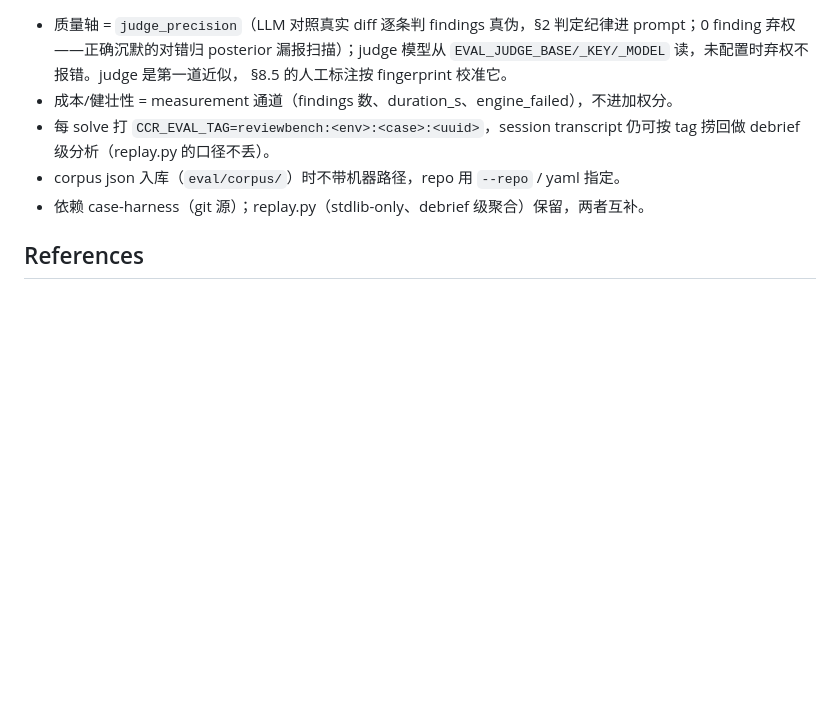
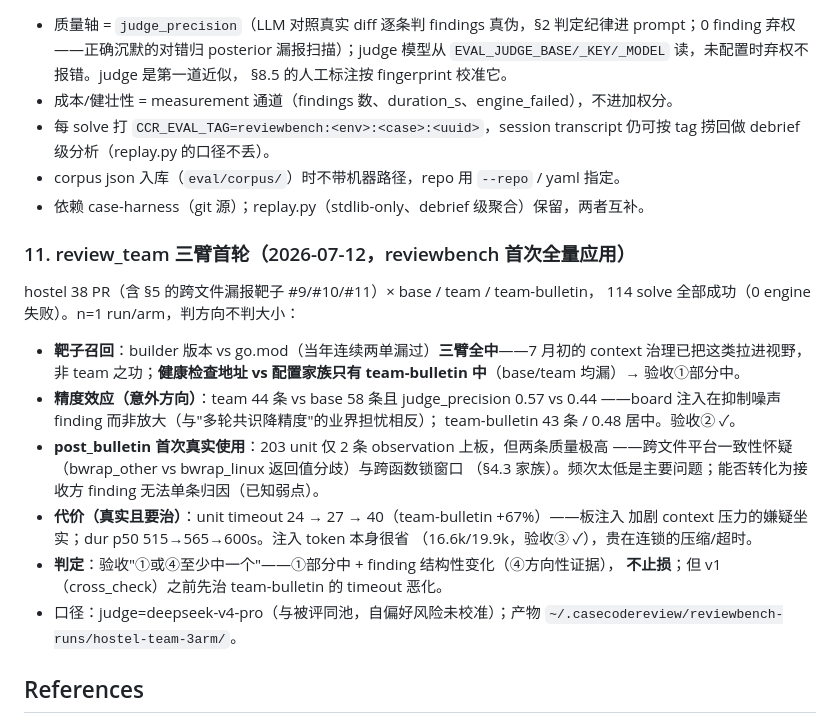
Before and after one commit to qiankunli/case-code-review, a Markdown page: eval/README.md, the part around the change. Rendered like a GitHub page; blank space fills up the shorter version.

Commit message:
docs(eval): §11 review_team 三臂首轮记录（hostel 38 PR，reviewbench 首次全量）
靶子部分召回（健康检查家族仅 team-bulletin 中）、board 注入抑制噪声
（team 精度 0.44→0.57）、post_bulletin 首用 2 条质量极高但频次过低、
timeout 恶化坐实为 team-bulletin 主要代价。判定：不止损，v1 前先治
timeout。

```diff
--- a/eval/README.md
+++ b/eval/README.md
@@ -177,6 +177,29 @@ uv run python -m reviewbench.run experiments/ccr-vs-ocr.yaml
 - corpus json 入库（`eval/corpus/`）时不带机器路径，repo 用 `--repo` / yaml 指定。
 - 依赖 case-harness（git 源）；replay.py（stdlib-only、debrief 级聚合）保留，两者互补。
 
+### 11. review_team 三臂首轮（2026-07-12，reviewbench 首次全量应用）
+
+hostel 38 PR（含 §5 的跨文件漏报靶子 #9/#10/#11）× base / team / team-bulletin，
+114 solve 全部成功（0 engine 失败）。n=1 run/arm，判方向不判大小：
+
+- **靶子召回**：builder 版本 vs go.mod（当年连续两单漏过）**三臂全中**——7 月初的
+  context 治理已把这类拉进视野，非 team 之功；**健康检查地址 vs 配置家族只有
+  team-bulletin 中**（base/team 均漏）→ 验收①部分中。
+- **精度效应（意外方向）**：team 44 条 vs base 58 条且 judge_precision 0.57 vs 0.44
+  ——board 注入在抑制噪声 finding 而非放大（与"多轮共识降精度"的业界担忧相反）；
+  team-bulletin 43 条 / 0.48 居中。验收② ✓。
+- **post_bulletin 首次真实使用**：203 unit 仅 2 条 observation 上板，但两条质量极高
+  ——跨文件平台一致性怀疑（bwrap_other vs bwrap_linux 返回值分歧）与跨函数锁窗口
+  （§4.3 家族）。频次太低是主要问题；能否转化为接收方 finding 无法单条归因（已知弱点）。
+- **代价（真实且要治）**：unit timeout 24 → 27 → 40（team-bulletin +67%）——板注入
+  加剧 context 压力的嫌疑坐实；dur p50 515→565→600s。注入 token 本身很省
+  （16.6k/19.9k，验收③ ✓），贵在连锁的压缩/超时。
+- **判定**：验收"①或④至少中一个"——①部分中 + finding 结构性变化（④方向性证据），
+  **不止损**；但 v1（cross_check）之前先治 team-bulletin 的 timeout 恶化。
+- 口径：judge=deepseek-v4-pro（与被评同池，自偏好风险未校准）；产物
+  `~/.casecodereview/reviewbench-runs/hostel-team-3arm/`。
+
+
 ## References
 
 - ATIF 导出：`ccr export --format atif <session.jsonl>`（session 落盘位置见 `internal/session/`）
```
